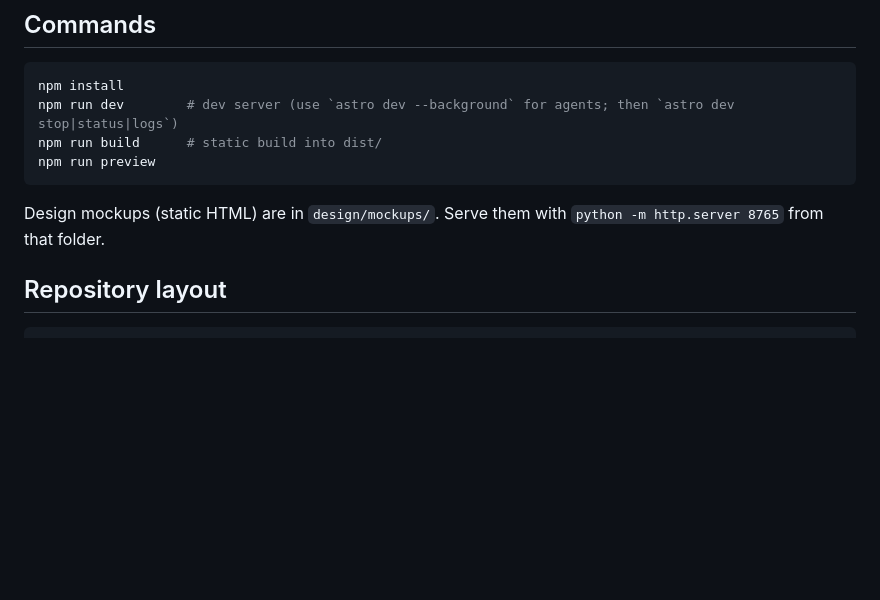
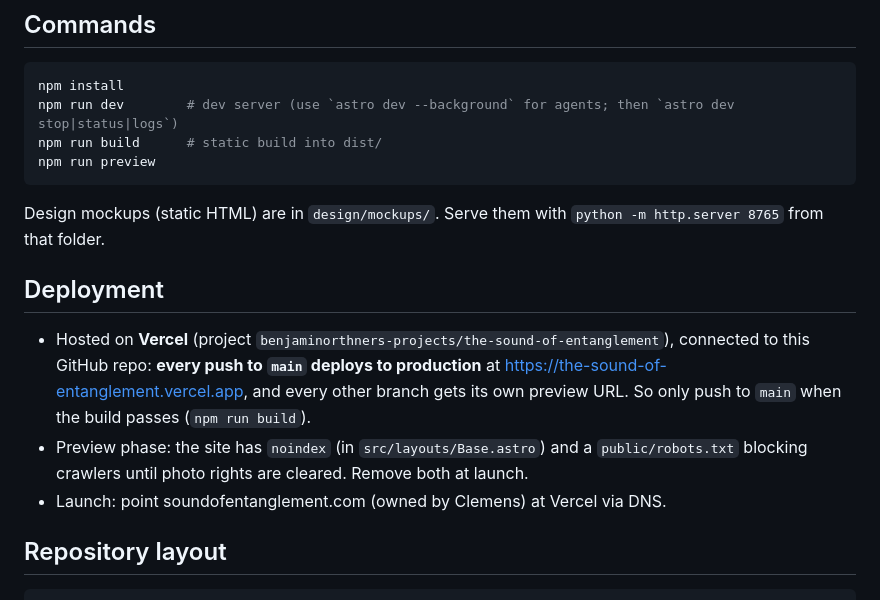
Before and after one commit to benjaminorthner/the-sound-of-entanglement-website, a Markdown page: AGENTS.md, the part around the change. Rendered like a GitHub page; blank space fills up the shorter version.

Commit message:
Document Vercel deployment

```diff
--- a/AGENTS.md
+++ b/AGENTS.md
@@ -27,6 +27,18 @@ npm run preview
 
 Design mockups (static HTML) are in `design/mockups/`. Serve them with
 `python -m http.server 8765` from that folder.
+
+## Deployment
+
+- Hosted on **Vercel** (project `benjaminorthners-projects/the-sound-of-entanglement`),
+  connected to this GitHub repo: **every push to `main` deploys to production**
+  at https://the-sound-of-entanglement.vercel.app, and every other branch gets
+  its own preview URL. So only push to `main` when the build passes
+  (`npm run build`).
+- Preview phase: the site has `noindex` (in `src/layouts/Base.astro`) and a
+  `public/robots.txt` blocking crawlers until photo rights are cleared. Remove
+  both at launch.
+- Launch: point soundofentanglement.com (owned by Clemens) at Vercel via DNS.
 
 ## Repository layout
 
```
